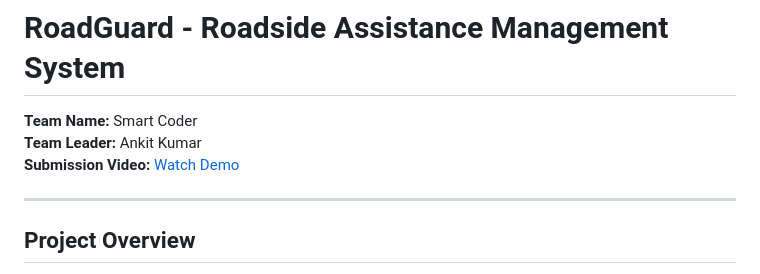
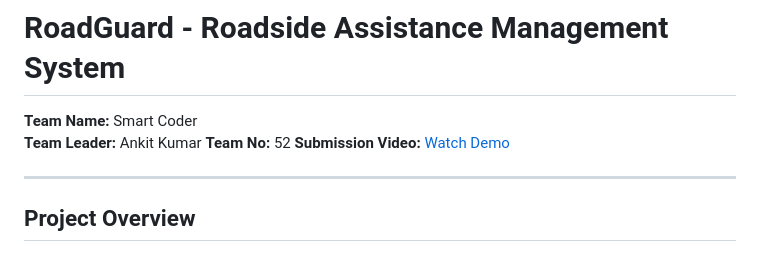
Before and after one commit to AnkitMaurya0/odoo-x-cgc-mohali-final-round-hackathon, a Markdown page: README.md, the part around the change. GitHub-like rendering.

```diff
--- a/README.md
+++ b/README.md
@@ -2,6 +2,7 @@
 
 **Team Name:** Smart Coder
 **Team Leader:** Ankit Kumar
+**Team No:** 52
 **Submission Video:** [Watch Demo](https://drive.google.com/file/d/1Lf7G4UnggtF5H3Yxc_nixUv6DAJeOiB_/view?usp=sharing)
 
 ---
```
